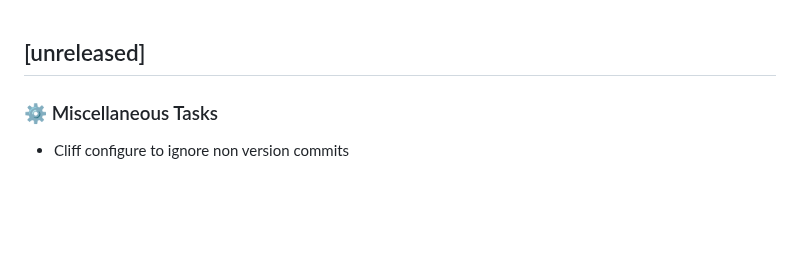
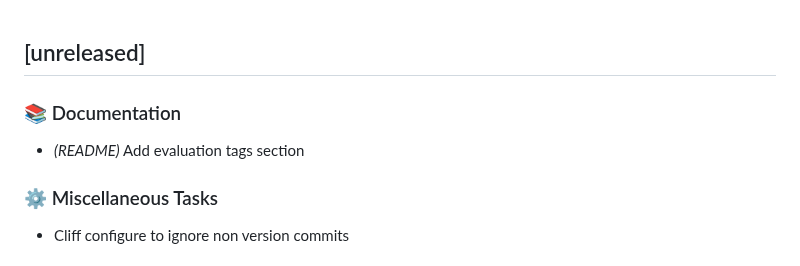
Before and after one commit to Jimmie14/fit-bpc-prp, a Markdown page: CHANGELOG.md, the part around the change. GitHub-like rendering; blank space fills up the shorter version.

Commit message:
ci: update changelog

```diff
--- a/CHANGELOG.md
+++ b/CHANGELOG.md
@@ -1,4 +1,8 @@
 ## [unreleased]
+
+### 📚 Documentation
+
+- *(README)* Add evaluation tags section
 
 ### ⚙️ Miscellaneous Tasks
 
```
